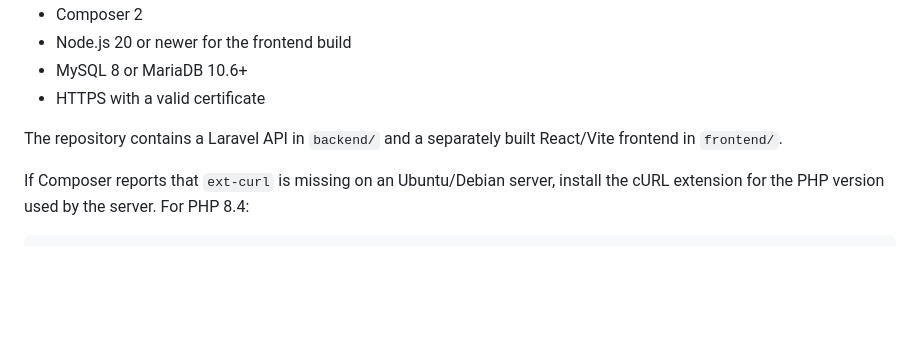
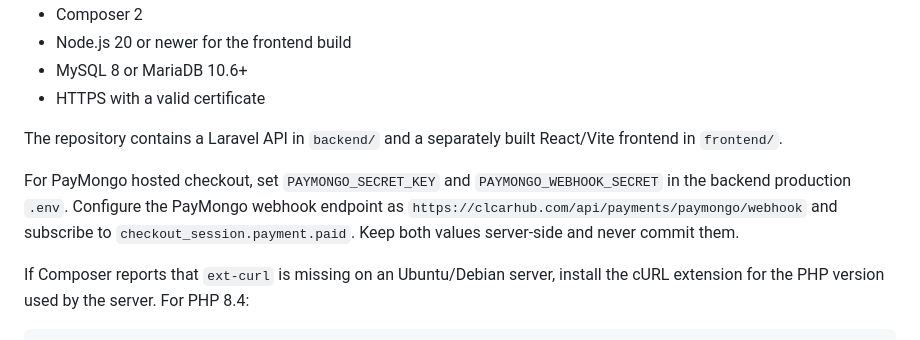
Before and after one commit to k-metra/CLCarHub, a Markdown page: DEPLOYMENT.md, the part around the change. Rendered like a GitHub page; blank space fills up the shorter version.

Commit message:
feat(Deployment): add PayMongo configuration instructions for hosted checkout

```diff
--- a/DEPLOYMENT.md
+++ b/DEPLOYMENT.md
@@ -11,6 +11,13 @@
 - HTTPS with a valid certificate
 
 The repository contains a Laravel API in `backend/` and a separately built React/Vite frontend in `frontend/`.
+
+For PayMongo hosted checkout, set `PAYMONGO_SECRET_KEY` and
+`PAYMONGO_WEBHOOK_SECRET` in the backend production `.env`. Configure the
+PayMongo webhook endpoint as
+`https://clcarhub.com/api/payments/paymongo/webhook` and subscribe to
+`checkout_session.payment.paid`. Keep both values server-side and never commit
+them.
 
 If Composer reports that `ext-curl` is missing on an Ubuntu/Debian server,
 install the cURL extension for the PHP version used by the server. For PHP
```
